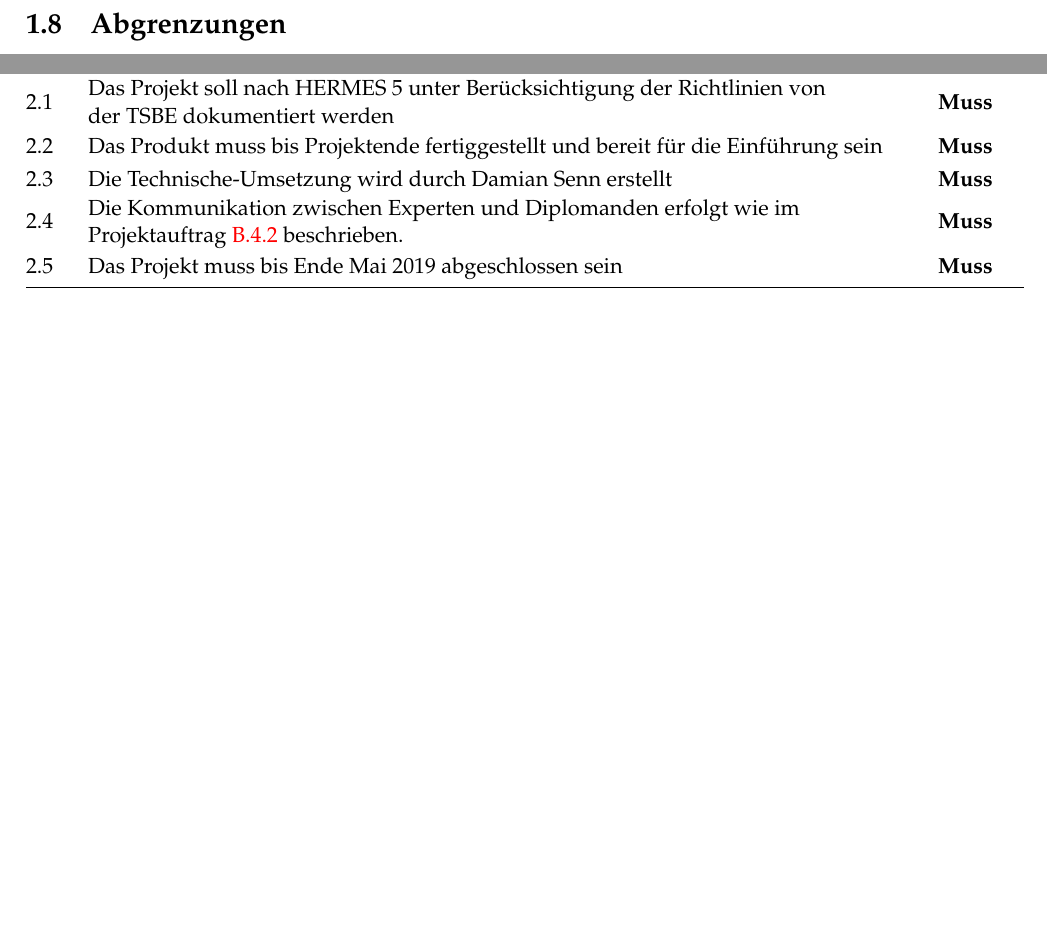
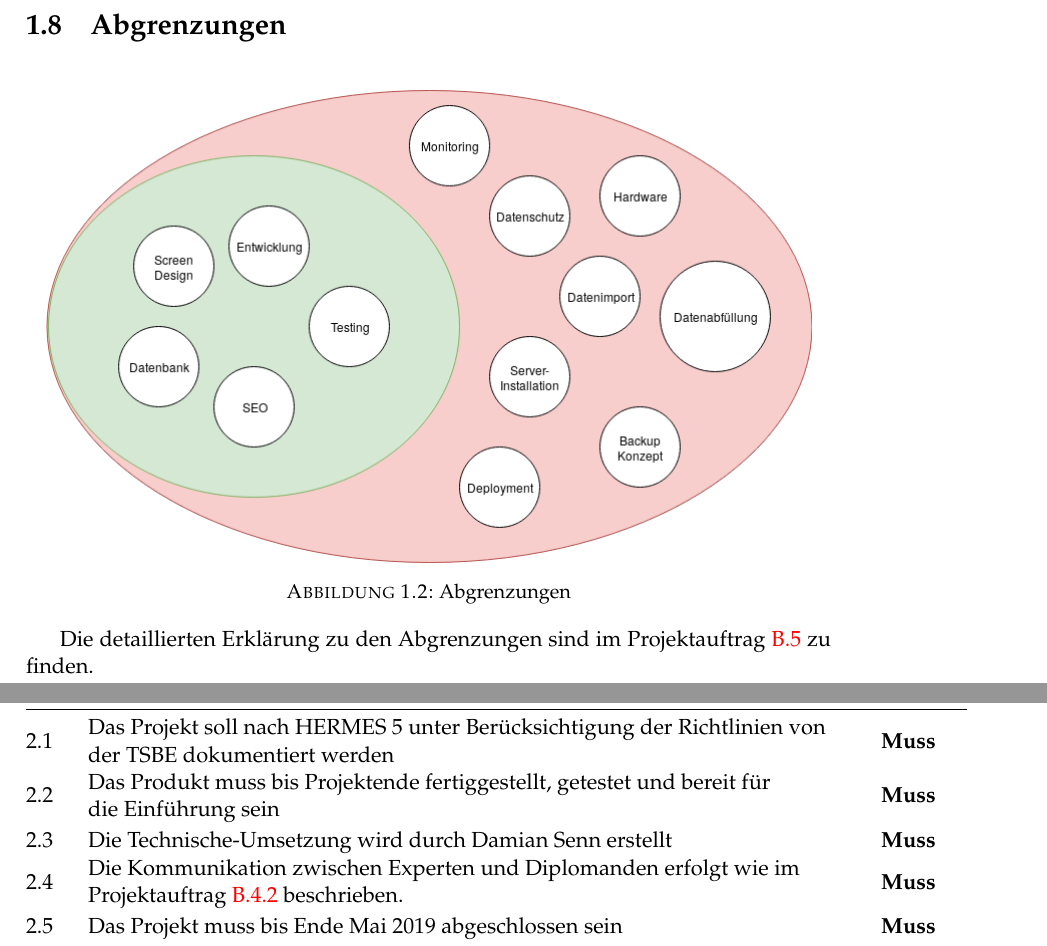
Before and after one commit to topaxi/diplomarbeit-tsbe, a LaTeX thesis (doc/main.tex, which reads doc/bericht/initialisierung.tex, doc/initialisierung/ziele.tex): two parts of pages 13 and 23 of 31 before the commit and two parts of pages 14 and 25 of 33 after it, joined at a grey line, cut so that both start at the same text, the shorter picture padded with empty space. Compiled offline with pdfLaTeX.

Commit message:
Changes in ziele and some general layout fixes

```diff
--- a/doc/bericht/initialisierung.tex
+++ b/doc/bericht/initialisierung.tex
@@ -18,7 +26,19 @@
 
 \section{Risiken}
 
+\clearpage
+
 \section{Abgrenzungen}
+
+\begin{figure}[!htb]
+  \centering
+  \includegraphics[width=0.95\textwidth]{figures/abgrenzungen.png}
+  \caption{Abgrenzungen}
+\end{figure}
+
+Die detaillierten Erklärung zu den Abgrenzungen sind im Projektauftrag~\ref{abgrenzungen} zu finden.
+
+\clearpage
 
 \section{Studie}
 
--- a/doc/initialisierung/ziele.tex
+++ b/doc/initialisierung/ziele.tex
@@ -1,27 +1,27 @@
 \begin{longtable}[]{@{}llc@{}}
   \toprule
-  Nr.  & Zielbeschreibung                                                                       & Muss/Kann\tabularnewline
+  Nr.  & Zielbeschreibung                                                                                                                 & Muss/Kann\tabularnewline
   \toprule
        & Produktziele\tabularnewline
   \midrule
-  1.1  & Besucher können im Produkt nach Konzerten suchen                                       & \textbf{Muss}\tabularnewline
-  1.2  & Suchresultate können nach Musik-Genre und Ort gefiltert werden                         & \textbf{Muss}\tabularnewline
-  1.3  & Das Produkt soll ein modernes responsives Design vorweisen                             & \textbf{Muss}\tabularnewline
-  1.4  & Konzerte sollen von Suchmaschinen indexiert werden können                              & \textbf{Muss}\tabularnewline
-  1.5  & Benutzer können isch im Produkt registrieren                                           & \textbf{Muss}\tabularnewline
-  1.6  & Benutzer können ihr Passwort nach Verlust neu setzen                                   & \textbf{Muss}\tabularnewline
-  1.7  & Inhalte des Portals sind durch die Benutzer erfassbar und bearbeitbar                  & \textbf{Muss}\tabularnewline
-  1.8  & Kompatibilität mit aktuellem Google Chrome und Mozilla Firefox Browser                 & \textbf{Muss}\tabularnewline
-  1.9  & Konzerte können vom Produkt nach Facebook exportiert werden                            & Kann\tabularnewline
-  1.10 & Ein angemeldeter Benutzer kann vermerken ob er einem Konzert teilnimmt                 & Kann\tabularnewline
-  1.11 & Das Produkt soll sich an Security Best-Practices von OWASP halten                      & \textbf{Muss}\tabularnewline
+  1.1  & Besucher können im Produkt nach Konzerten suchen                                                                                 & \textbf{Muss}\tabularnewline
+  1.2  & Suchresultate können nach Musik-Genre und Ort gefiltert werden                                                                   & \textbf{Muss}\tabularnewline
+  1.3  & Das Produkt soll ein modernes responsives Design vorweisen                                                                       & \textbf{Muss}\tabularnewline
+  1.4  & Konzerte sollen von Suchmaschinen indexiert werden können                                                                        & \textbf{Muss}\tabularnewline
+  1.5  & Benutzer können isch im Produkt registrieren                                                                                     & \textbf{Muss}\tabularnewline
+  1.6  & Benutzer können ihr Passwort nach Verlust neu setzen                                                                             & \textbf{Muss}\tabularnewline
+  1.7  & Inhalte des Portals sind durch die Benutzer erfassbar und bearbeitbar                                                            & \textbf{Muss}\tabularnewline
+  1.8  & Kompatibilität mit aktuellem Google Chrome und Mozilla Firefox Browser                                                           & \textbf{Muss}\tabularnewline
+  1.9  & Konzerte können vom Produkt nach Facebook exportiert werden                                                                      & Kann\tabularnewline
+  1.10 & Ein angemeldeter Benutzer kann vermerken ob er einem Konzert teilnimmt                                                           & Kann\tabularnewline
+  1.11 & Das Produkt soll sich an Security Best-Practices von OWASP halten                                                                & \textbf{Muss}\tabularnewline
   \bottomrule
        & Abwicklungsziele\tabularnewline
   \midrule
-  2.1  & \makecell[l]{Das Projekt soll nach HERMES 5 unter Berücksichtigung der Richtlinien von                                \\ der TSBE dokumentiert werden} & \textbf{Muss}\tabularnewline
-  2.2  & Das Produkt muss bis Projektende fertiggestellt und bereit für die Einführung sein     & \textbf{Muss}\tabularnewline
-  2.3  & Die Technische-Umsetzung wird durch Damian Senn erstellt                               & \textbf{Muss}\tabularnewline
-  2.4  & \makecell[l]{Die Kommunikation zwischen Experten und Diplomanden erfolgt wie im                                       \\ Projektauftrag \ref{kommunikation} beschrieben.} & \textbf{Muss}\tabularnewline
-  2.5  & Das Projekt muss bis Ende Mai 2019 abgeschlossen sein                                  & \textbf{Muss}\tabularnewline
+  2.1  & \makecell[l]{Das Projekt soll nach HERMES 5 unter Berücksichtigung der Richtlinien von                                                                          \\ der TSBE dokumentiert werden} & \textbf{Muss}\tabularnewline
+  2.2  & \makecell[l]{Das Produkt muss bis Projektende fertiggestellt, getestet und                                            bereit für                                \\ die Einführung sein}     & \textbf{Muss}\tabularnewline
+  2.3  & Die Technische-Umsetzung wird durch Damian Senn erstellt                                                                         & \textbf{Muss}\tabularnewline
+  2.4  & \makecell[l]{Die Kommunikation zwischen Experten und Diplomanden erfolgt wie im                                                                                 \\ Projektauftrag \ref{kommunikation} beschrieben.} & \textbf{Muss}\tabularnewline
+  2.5  & Das Projekt muss bis Ende Mai 2019 abgeschlossen sein                                                                            & \textbf{Muss}\tabularnewline
   \bottomrule
 \end{longtable}
```
Also changed, not shown: doc/bericht/initialisierung.tex (8 more changed lines).
